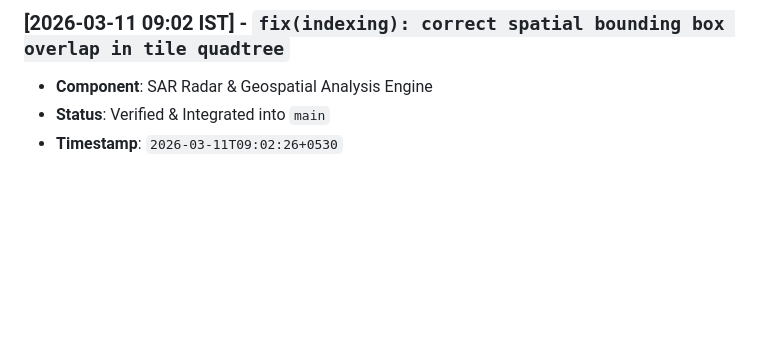
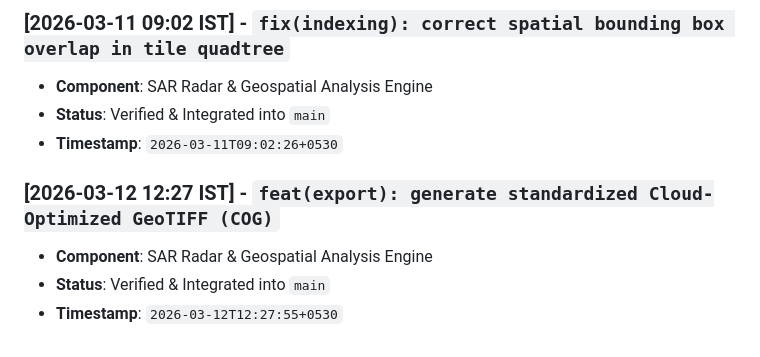
Before and after one commit to abdullah00ashraf/sentinel-hufp-v7, a Markdown page: docs/RADAR_PIPELINE_LOG.md, the part around the change. Rendered like a GitHub page; blank space fills up the shorter version.

Commit message:
feat(export): generate standardized Cloud-Optimized GeoTIFF (COG)

```diff
--- a/docs/RADAR_PIPELINE_LOG.md
+++ b/docs/RADAR_PIPELINE_LOG.md
@@ -298,3 +298,8 @@ This document tracks verified architectural iterations, feature additions, and p
 - **Component**: SAR Radar & Geospatial Analysis Engine
 - **Status**: Verified & Integrated into `main`
 - **Timestamp**: `2026-03-11T09:02:26+0530`
+
+### [2026-03-12 12:27 IST] - `feat(export): generate standardized Cloud-Optimized GeoTIFF (COG)`
+- **Component**: SAR Radar & Geospatial Analysis Engine
+- **Status**: Verified & Integrated into `main`
+- **Timestamp**: `2026-03-12T12:27:55+0530`
```
